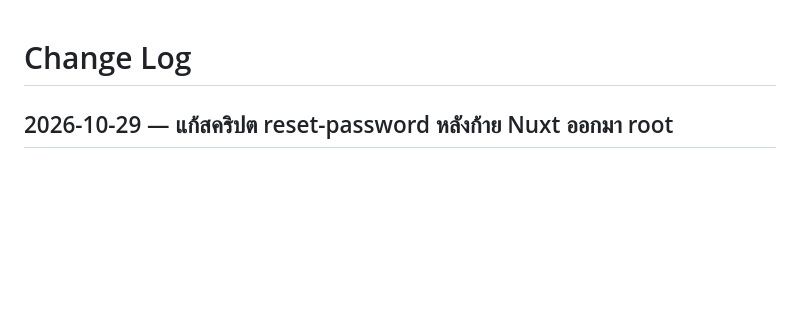
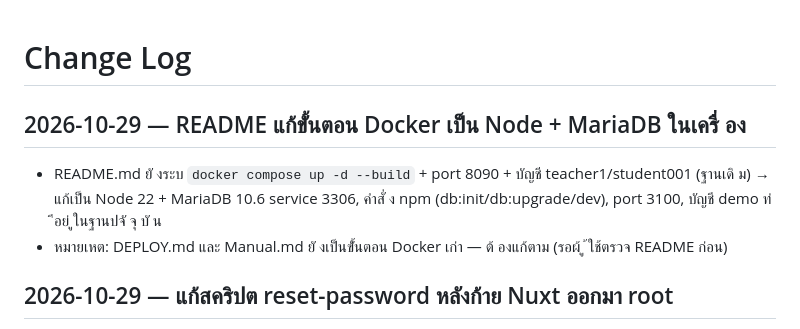
Before and after one commit to Thayukron/Gamified, a Markdown page: log.md, the part around the change. Drawn GitHub-style; blank space fills up the shorter version.

Commit message:
Log: README Docker->Node fix
Co-authored-by: Copilot <223556219+Copilot@users.noreply.github.com>

```diff
--- a/log.md
+++ b/log.md
@@ -1,4 +1,9 @@
 # Change Log
+
+## 2026-10-29 — README แก้ขั้่นตอน Docker เป็น Node + MariaDB ในเครื่ อง
+
+- README.md ยั งระบ `docker compose up -d --build` + port 8090 + บัญชี teacher1/student001 (ฐานเดิ ม) → แก้เป็น Node 22 + MariaDB 10.6 service 3306, คำสั่ ง npm (db:init/db:upgrade/dev), port 3100, บัญชี demo ท่ ีอย่ ูในฐานปจั จุ บั น
+- หมายเหต: DEPLOY.md และ Manual.md ยั งเป็นขั้่นตอน Docker เก่า — ต้ องแก้ตาม (รอผ้ ู ้ใช้ตรวจ README ก่อน)
 
 ## 2026-10-29 — แก้สคริปต reset-password หลังก้าย Nuxt ออกมา root
 
```
